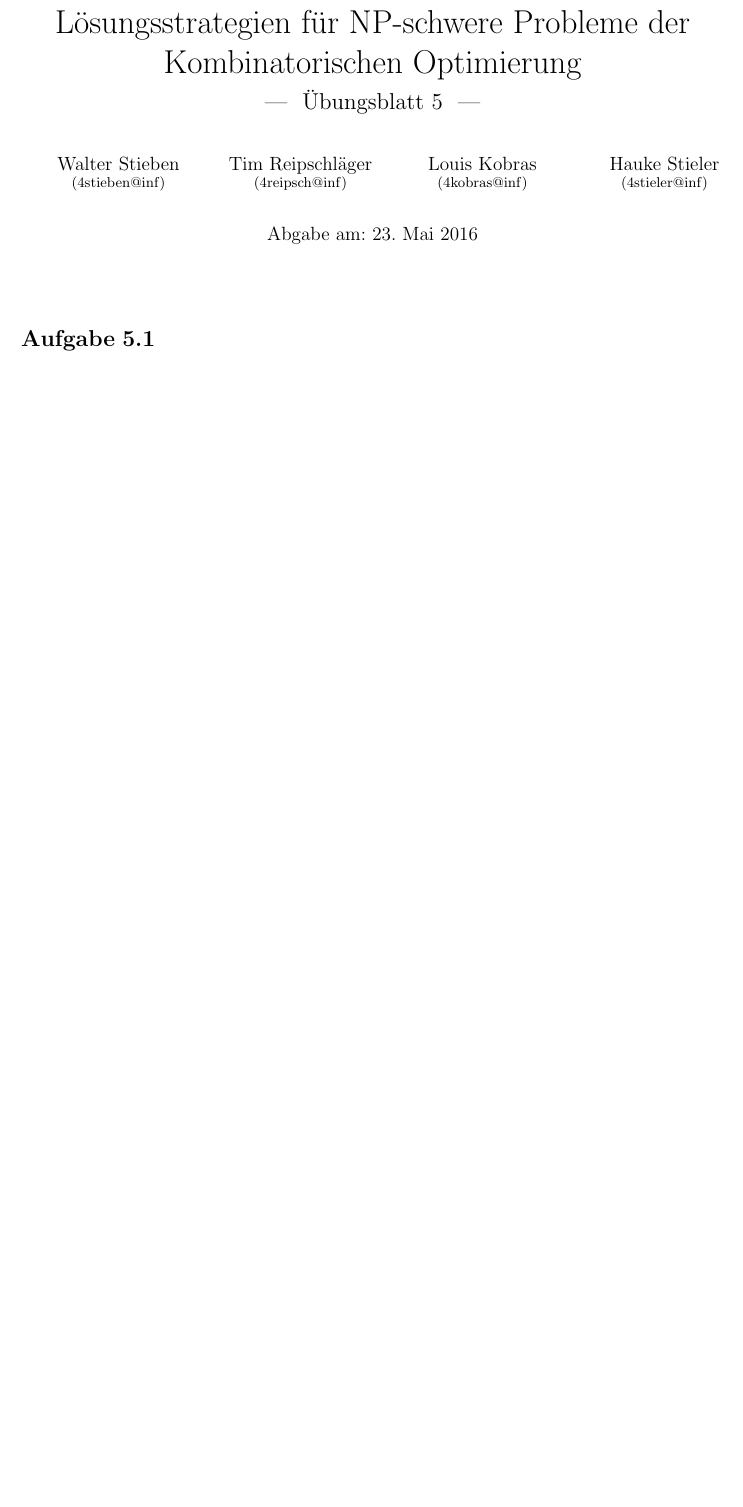
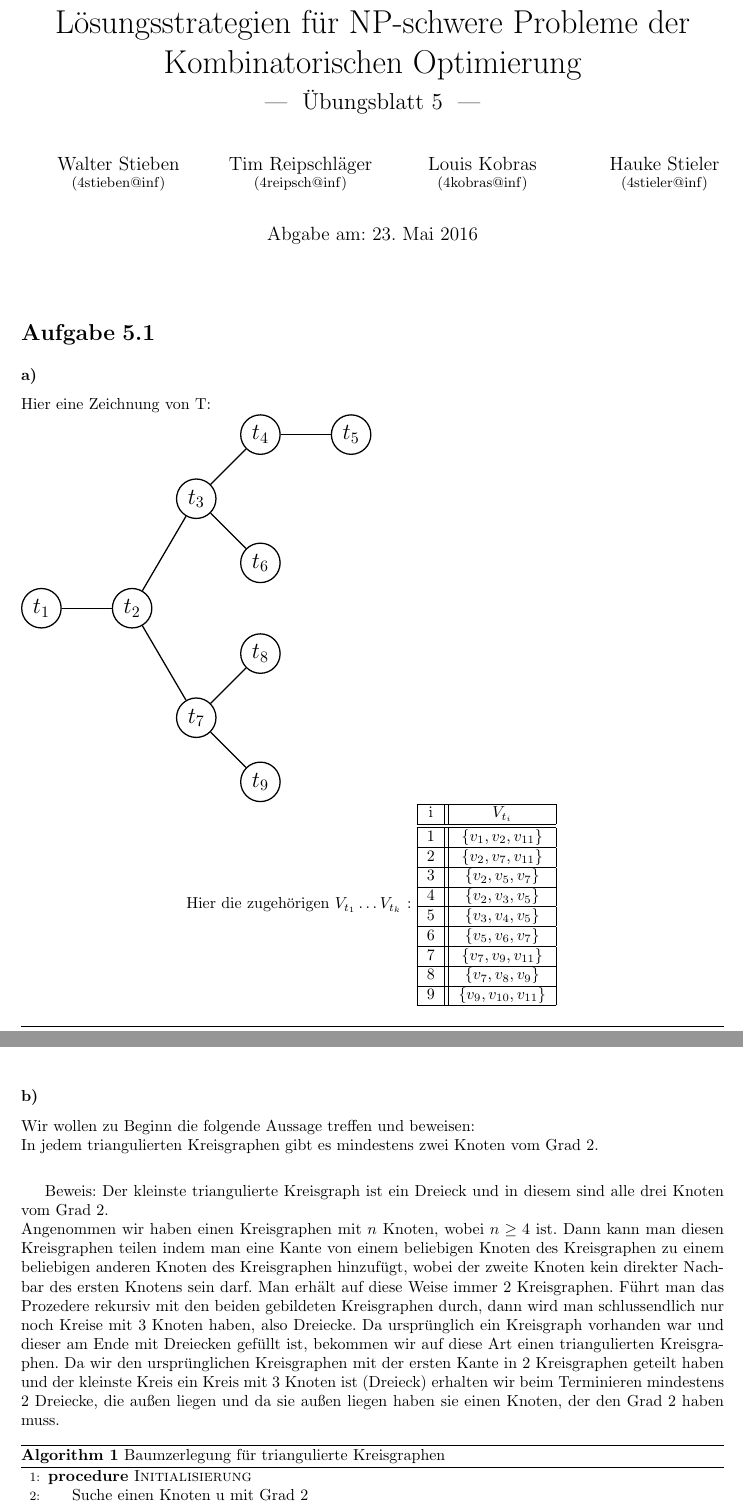
Before and after one commit to VKOSoSe16/Hausaufgaben, a LaTeX document (blatt05/blatt05.tex): part of page 1 of 2 before the commit and two parts of pages 1 and 2 of 4 after it, the two joined at a grey line, cut so that both start at the same text, the shorter picture padded with empty space. Compiled offline with pdfLaTeX.

Commit message:
Hier noch den Rest von HA 05, habe die ganz vergessen zu pushen

```diff
--- a/blatt05/blatt05.tex
+++ b/blatt05/blatt05.tex
@@ -9,6 +9,9 @@
 \usepackage{../gail}
 \usepackage{../dadp}
 \usepackage{../makrocol}
+\usepackage{tikz}
+\usepackage{algorithm}
+\usepackage{algpseudocode}
 
 \newcommand{\explore}{\texttt{EXPLORE$(\Phi, d)$}\xspace}
 
@@ -30,4 +33,59 @@ Kombinatorischen Optimierung}
 
 \begin{document}
 	\maketitle
-	\section{}
+		\section{}
+	\subsubsection{}
+	Hier eine Zeichnung von T: \\
+\begin{tikzpicture}[auto, node distance=2cm, every loop/.style={},
+                    thick,main node/.style={circle,draw,font=\sffamily\Large\bfseries}]
+
+	\node[main node] (1) [] {$t_1$};
+	\node[main node] (2) [right of = 1] {$t_2$};
+	\node[main node] (3) [above right of = 2, yshift = 1cm] {$t_3$};
+	\node[main node] (4) [above right of = 3] {$t_4$};
+	\node[main node] (5) [right of = 4] {$t_5$};
+	\node[main node] (6) [below right of = 3] {$t_6$};
+	\node[main node] (7) [below right of = 2, yshift = -1cm] {$t_7$};
+	\node[main node] (8) [above right of = 7] {$t_8$};
+	\node[main node] (9) [below right of = 7] {$t_9$};
+
+	\path[every node/.style={font=\sffamily\small}]
+    	(1) edge (2)
+    	(2) edge (3)
+    		edge (7)
+    	(3) edge (4)
+    		edge (6)
+    	(4) edge (5)
+    	(7) edge (8)
+    		edge (9);
+\end{tikzpicture}
+
+	\hspace*{3cm} Hier die zugehörigen $V_{t_1} \dots V_{t_k}$ :
+	\begin{tabular}{|c||c|} \hline
+	i & $V_{t_i}$ \\ \hline \hline
+	1 & $\{ v_{1} , v_{2}  , v_{11} \}$ \\ \hline
+	2 & $\{ v_{2} , v_{7}  , v_{11} \}$ \\ \hline
+	3 & $\{ v_{2} , v_{5}  , v_{7}  \}$ \\ \hline
+	4 & $\{ v_{2} , v_{3}  , v_{5}  \}$ \\ \hline
+	5 & $\{ v_{3} , v_{4}  , v_{5}  \}$ \\ \hline
+	6 & $\{ v_{5} , v_{6}  , v_{7}  \}$ \\ \hline
+	7 & $\{ v_{7} , v_{9}  , v_{11} \}$ \\ \hline
+	8 & $\{ v_{7} , v_{8}  , v_{9}  \}$ \\ \hline
+	9 & $\{ v_{9} , v_{10} , v_{11} \}$ \\ \hline
+	\end{tabular}
+
+	\subsubsection{}
+	Wir wollen zu Beginn die folgende Aussage treffen und beweisen: \\
+	In jedem triangulierten Kreisgraphen gibt es mindestens zwei Knoten vom Grad 2. \n
+
+	Beweis:
+	Der kleinste triangulierte Kreisgraph ist ein Dreieck und in diesem sind alle drei Knoten vom Grad 2. \\
+	Angenommen wir haben einen Kreisgraphen mit $n$ Knoten, wobei $n \geq 4$ ist. Dann kann man diesen Kreisgraphen teilen indem man eine Kante von einem beliebigen Knoten des Kreisgraphen zu einem beliebigen anderen Knoten des Kreisgraphen hinzufügt, wobei der zweite Knoten kein direkter Nachbar des ersten Knotens sein darf. Man erhält auf diese Weise immer 2 Kreisgraphen. Führt man das Prozedere rekursiv mit den beiden gebildeten Kreisgraphen durch, dann wird man schlussendlich nur noch Kreise mit 3 Knoten haben, also Dreiecke. Da ursprünglich ein Kreisgraph vorhanden war und dieser am Ende mit Dreiecken gefüllt ist, bekommen wir auf diese Art einen triangulierten Kreisgraphen. Da wir den ursprünglichen Kreisgraphen mit der ersten Kante in 2 Kreisgraphen geteilt haben und der kleinste Kreis ein Kreis mit 3 Knoten ist (Dreieck) erhalten wir beim Terminieren mindestens 2 Dreiecke, die außen liegen und da sie außen liegen haben sie einen Knoten, der den Grad 2 haben muss.
+
+
+\begin{algorithm}
+\caption{Baumzerlegung für triangulierte Kreisgraphen}
+\begin{algorithmic}[1]
+\Procedure{Initialisierung}{}
+\State Suche einen Knoten u mit Grad 2
+\State Suche die beiden Nachbarn v, w dieses Knotens
```
Also changed, not shown: blatt05/blatt05.pdf (deleted), blatt05/blatt05.tex (21 more changed lines).
